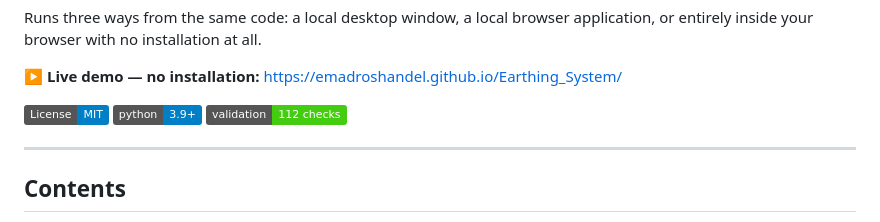
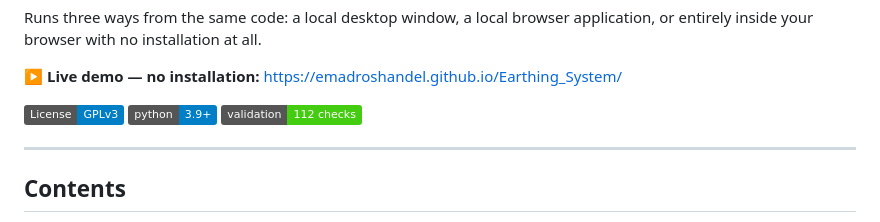
Before and after one commit to emadroshandel/Earthing_System, a Markdown page: README.md, the part around the change. Rendered like a GitHub page; badges without logos.

Commit message:
Update license badge from MIT to GPL v3

```diff
--- a/README.md
+++ b/README.md
@@ -12,7 +12,7 @@ entirely inside your browser with no installation at all.
 
 **▶ Live demo — no installation:** https://emadroshandel.github.io/Earthing_System/
 
-[![License: GPL-3.0](https://img.shields.io/badge/License-MIT-blue.svg)](LICENSE)
+[![License: GPL v3](https://img.shields.io/badge/License-GPLv3-blue.svg)](LICENSE)
 [![Python 3.9+](https://img.shields.io/badge/python-3.9%2B-blue.svg)](https://www.python.org/)
 [![Tests](https://img.shields.io/badge/validation-112%20checks-brightgreen.svg)](tests/test_validation.py)
 
```
